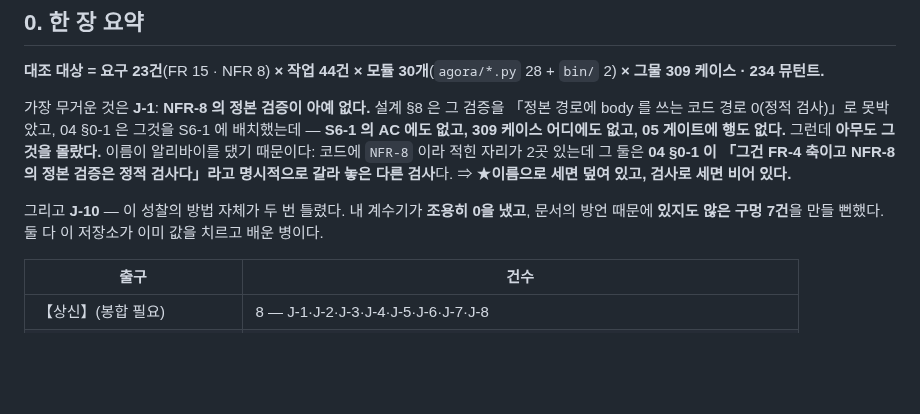
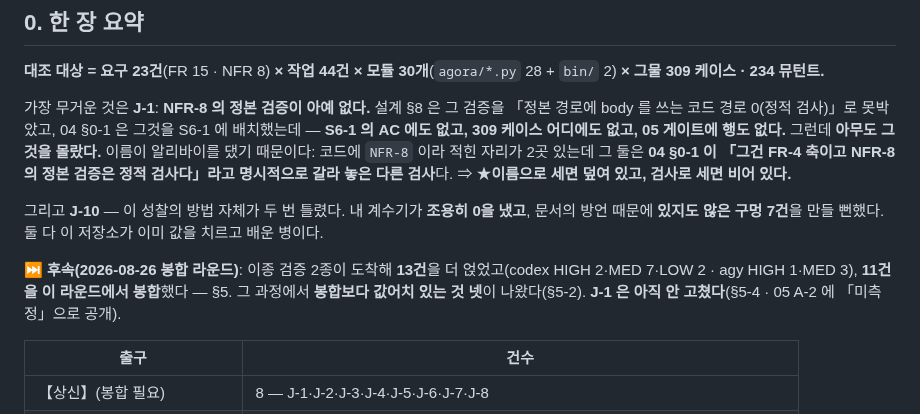
Before and after one commit to oogisoogi/jarvis-agora, a Markdown page: .appbuild/reflection-design-vs-impl-2026-08-26.md, the part around one of its changes. GitHub-like rendering; blank space fills up the shorter version.

```diff
--- a/.appbuild/reflection-design-vs-impl-2026-08-26.md
+++ b/.appbuild/reflection-design-vs-impl-2026-08-26.md
@@ -22,6 +22,10 @@
 
 그리고 **J-10** — 이 성찰의 방법 자체가 두 번 틀렸다. 내 계수기가 **조용히 0을 냈고**, 문서의 방언 때문에
 **있지도 않은 구멍 7건**을 만들 뻔했다. 둘 다 이 저장소가 이미 값을 치르고 배운 병이다.
+
+⏭ **후속(2026-08-26 봉합 라운드)**: 이종 검증 2종이 도착해 **13건**을 더 얹었고(codex HIGH 2·MED 7·LOW 2 · agy HIGH 1·MED 3),
+**11건을 이 라운드에서 봉합**했다 — §5. 그 과정에서 **봉합보다 값어치 있는 것 넷**이 나왔다(§5-2).
+**J-1 은 아직 안 고쳤다**(§5-4 · 05 A-2 에 「미측정」으로 공개).
 
 | 출구 | 건수 |
 |---|---|
```
Also changed, not shown: other parts of .appbuild/reflection-design-vs-impl-2026-08-26.md (+55 -2 lines).
